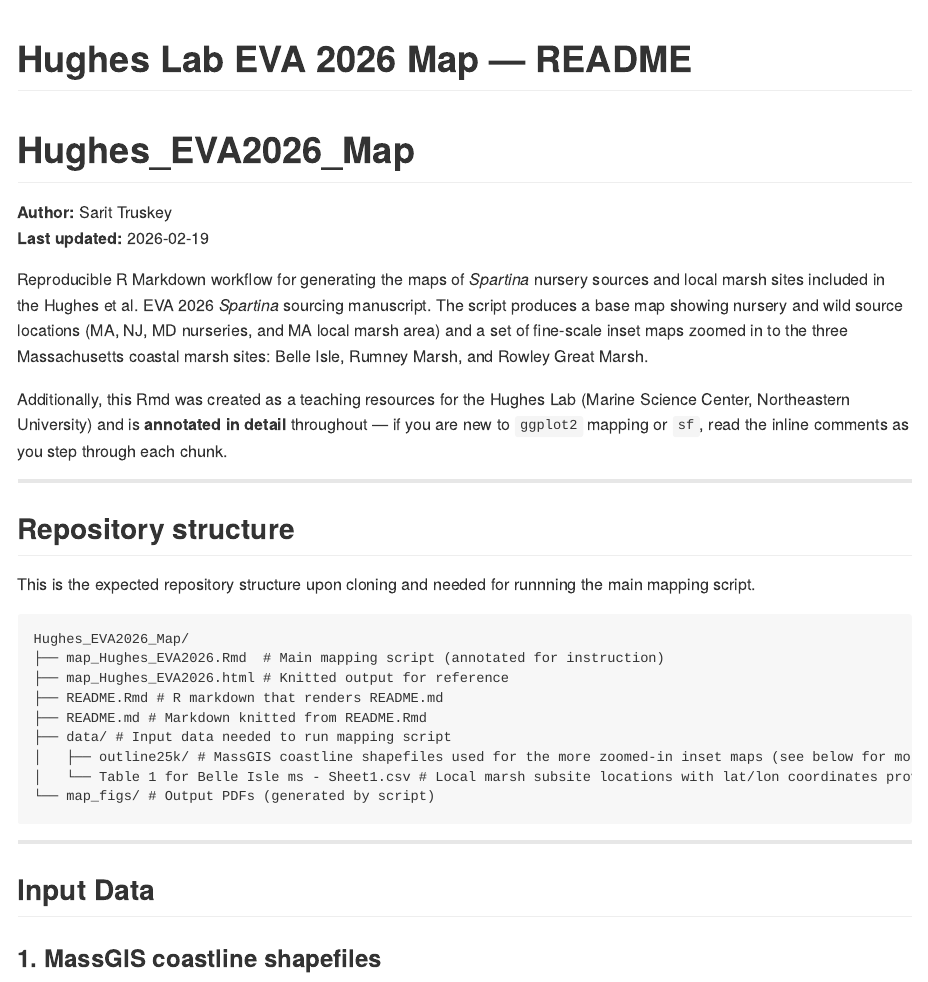
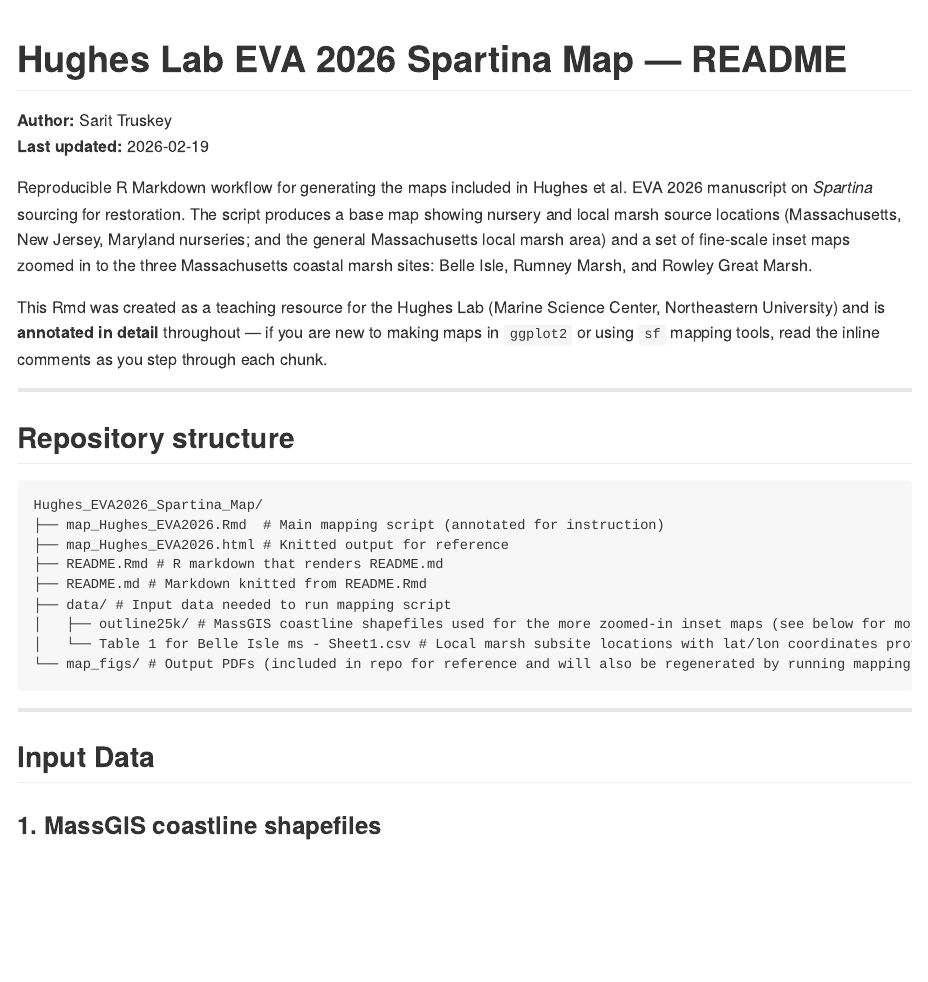
Before and after one commit to sarittruskey/Hughes_EVA2026_Spartina_Map, an R Markdown document (README.Rmd): the page in a window 1100 px wide, from its top. The pictures show the output file README.md that the author committed with the source, drawn offline in the style of GitHub.

Commit message:
update README text

````diff
--- a/README.Rmd
+++ b/README.Rmd
@@ -1,26 +1,23 @@
 ---
-title: "Hughes Lab EVA 2026 Map — README"
+title: "Hughes Lab EVA 2026 Spartina Map — README"
 output: github_document
 ---
 
 <!-- README.md is generated from README.Rmd. -->
 
-# Hughes_EVA2026_Map
-
 **Author:** Sarit Truskey
 **Last updated:** `r Sys.Date()`
 
-Reproducible R Markdown workflow for generating the maps of *Spartina* nursery sources and local marsh sites included in the Hughes et al. EVA 2026 *Spartina* sourcing manuscript. The script produces a base map showing nursery and wild source locations (MA, NJ, MD nurseries, and MA local marsh area) and a set of fine-scale inset maps zoomed in to the three Massachusetts coastal marsh sites: Belle Isle, Rumney Marsh, and Rowley Great Marsh.
+Reproducible R Markdown workflow for generating the maps included in Hughes et al. EVA 2026 manuscript on *Spartina* sourcing for restoration. The script produces a base map showing nursery and local marsh source locations (Massachusetts, New Jersey, Maryland nurseries; and the general Massachusetts local marsh area) and a set of fine-scale inset maps zoomed in to the three Massachusetts coastal marsh sites: Belle Isle, Rumney Marsh, and Rowley Great Marsh.
 
-Additionally, this Rmd was created as a teaching resources for the Hughes Lab (Marine Science Center, Northeastern University) and is **annotated in detail** throughout — if you are new to `ggplot2` mapping or `sf`, read the inline comments as you step through each chunk.
+This Rmd was created as a teaching resource for the Hughes Lab (Marine Science Center, Northeastern University) and is **annotated in detail** throughout — if you are new to making maps in `ggplot2`  or using `sf` mapping tools, read the inline comments as you step through each chunk.
 
 ---
 
 ## Repository structure
-This is the expected repository structure upon cloning and needed for runnning the main mapping script.
 
 ```
-Hughes_EVA2026_Map/
+Hughes_EVA2026_Spartina_Map/
 ├── map_Hughes_EVA2026.Rmd  # Main mapping script (annotated for instruction)
 ├── map_Hughes_EVA2026.html # Knitted output for reference
 ├── README.Rmd # R markdown that renders README.md
@@ -28,7 +25,7 @@ Hughes_EVA2026_Map/
 ├── data/ # Input data needed to run mapping script
 │   ├── outline25k/ # MassGIS coastline shapefiles used for the more zoomed-in inset maps (see below for more details)
 │   └── Table 1 for Belle Isle ms - Sheet1.csv # Local marsh subsite locations with lat/lon coordinates provided in manuscript table for all collections
-└── map_figs/ # Output PDFs (generated by script)
+└── map_figs/ # Output PDFs (included in repo for reference and will also be regenerated by running mapping script)
 ```
 
 ---
````
Also changed, not shown: README.md.
